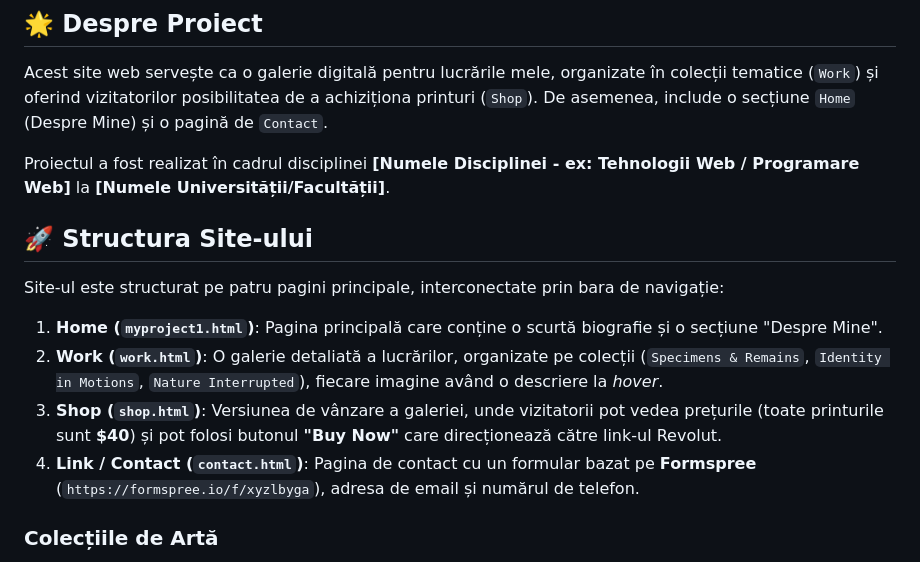
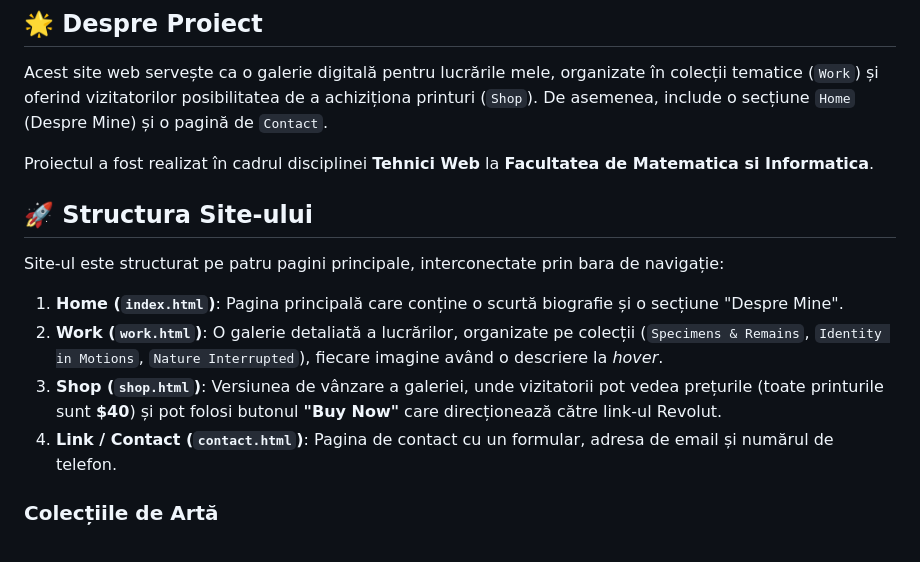
Before and after one commit to anisia123/Proiect-TW, a Markdown page: README.md, the part around one of its changes. Drawn GitHub-style.

```diff
--- a/README.md
+++ b/README.md
@@ -7,16 +7,16 @@ Acest proiect reprezintă portofoliul meu online de artă, dezvoltat ca o aplica
 
 Acest site web servește ca o galerie digitală pentru lucrările mele, organizate în colecții tematice (`Work`) și oferind vizitatorilor posibilitatea de a achiziționa printuri (`Shop`). De asemenea, include o secțiune `Home` (Despre Mine) și o pagină de `Contact`.
 
-Proiectul a fost realizat în cadrul disciplinei **[Numele Disciplinei - ex: Tehnologii Web / Programare Web]** la **[Numele Universității/Facultății]**.
+Proiectul a fost realizat în cadrul disciplinei **Tehnici Web** la **Facultatea de Matematica si Informatica**.
 
 ## 🚀 Structura Site-ului
 
 Site-ul este structurat pe patru pagini principale, interconectate prin bara de navigație:
 
-1.  **Home (`myproject1.html`)**: Pagina principală care conține o scurtă biografie și o secțiune "Despre Mine".
+1.  **Home (`index.html`)**: Pagina principală care conține o scurtă biografie și o secțiune "Despre Mine".
 2.  **Work (`work.html`)**: O galerie detaliată a lucrărilor, organizate pe colecții (`Specimens & Remains`, `Identity in Motions`, `Nature Interrupted`), fiecare imagine având o descriere la *hover*.
 3.  **Shop (`shop.html`)**: Versiunea de vânzare a galeriei, unde vizitatorii pot vedea prețurile (toate printurile sunt **$40**) și pot folosi butonul **"Buy Now"** care direcționează către link-ul Revolut.
-4.  **Link / Contact (`contact.html`)**: Pagina de contact cu un formular bazat pe **Formspree** (`https://formspree.io/f/xyzlbyga`), adresa de email și numărul de telefon.
+4.  **Link / Contact (`contact.html`)**: Pagina de contact cu un formular, adresa de email și numărul de telefon.
 
 ### Colecțiile de Artă
 
```
Also changed, not shown: other parts of README.md (+8 -8 lines).
